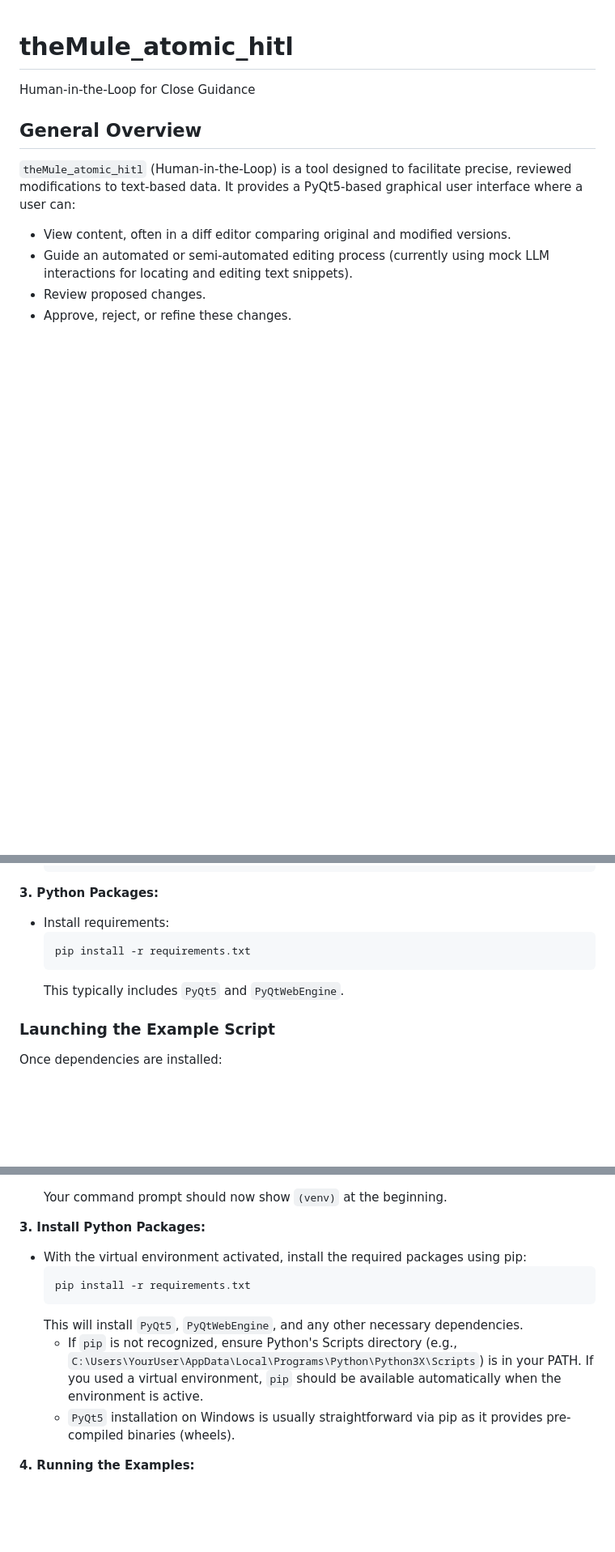
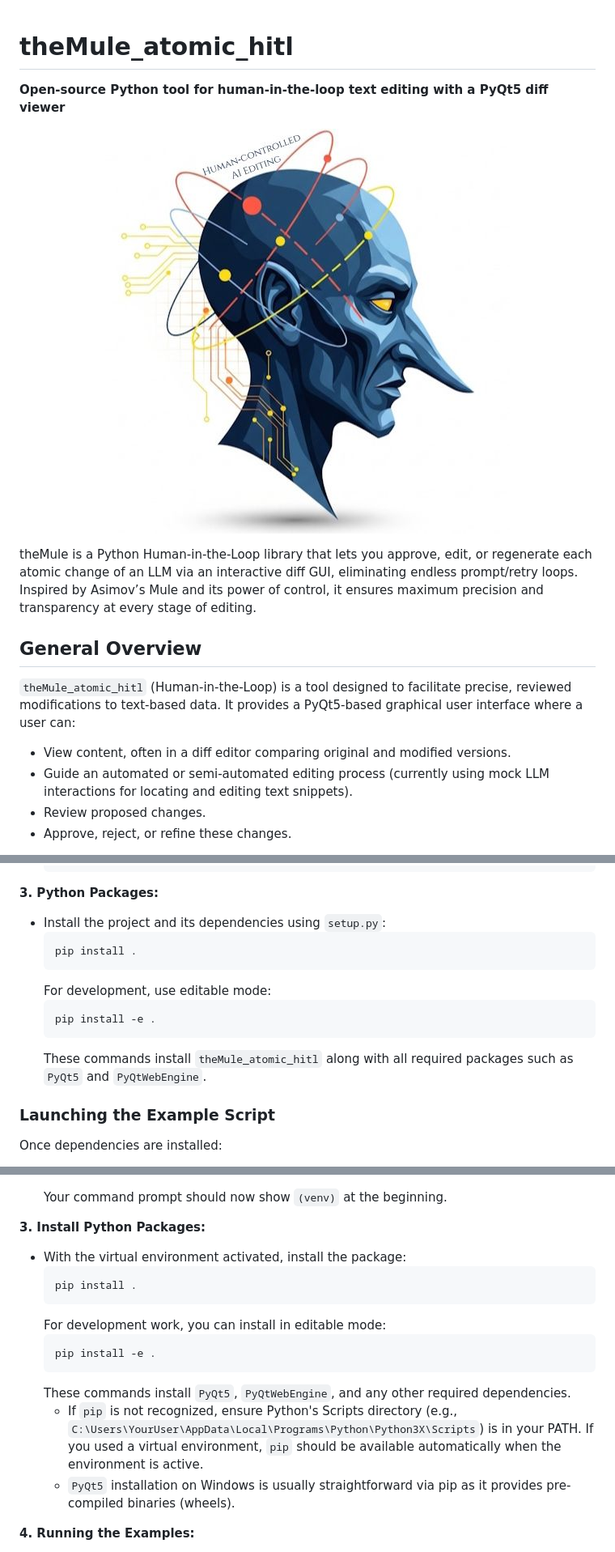
Before and after one commit to DraghontAutomate/theMule_atomic_hitl, a Markdown page: README.md, 3 parts joined by grey strips. Shown: that part at 81% size. Rendered like a GitHub page; pictures changed too: img/the_mule_logo_v3.jpg (added); blank space fills up the shorter version.

Commit message:
Improve README install and SEO (#37)
* Improve README install and SEO
* Add logo via upload

````diff
--- a/README.md
+++ b/README.md
@@ -1,5 +1,12 @@
 # theMule_atomic_hitl
-Human-in-the-Loop for Close Guidance
+**Open-source Python tool for human-in-the-loop text editing with a PyQt5 diff viewer**
+
+<p align="center">
+  <img src="img/the_mule_logo_v3.jpg" alt="My Diagram" />
+</p>
+
+theMule is a Python Human‑in‑the‑Loop library that lets you approve, edit, or regenerate each atomic change of an LLM via an interactive diff GUI, eliminating endless prompt/retry loops.
+Inspired by Asimov’s Mule and its power of control, it ensures maximum precision and transparency at every stage of editing.
 
 ## General Overview
 
@@ -188,11 +219,15 @@ For command-line usage, the `examples/run_terminal.sh` script shows how to start
      ```
 
 **3. Python Packages:**
-   - Install requirements:
-     ```bash
-     pip install -r requirements.txt
-     ```
-     This typically includes `PyQt5` and `PyQtWebEngine`.
+  - Install the project and its dependencies using `setup.py`:
+    ```bash
+    pip install .
+    ```
+    For development, use editable mode:
+    ```bash
+    pip install -e .
+    ```
+    These commands install `theMule_atomic_hitl` along with all required packages such as `PyQt5` and `PyQtWebEngine`.
 
 ### Launching the Example Script
 
@@ -232,13 +267,17 @@ Once dependencies are installed:
      Your command prompt should now show `(venv)` at the beginning.
 
 **3. Install Python Packages:**
-   - With the virtual environment activated, install the required packages using pip:
-     ```bash
-     pip install -r requirements.txt
-     ```
-     This will install `PyQt5`, `PyQtWebEngine`, and any other necessary dependencies.
-     - If `pip` is not recognized, ensure Python's Scripts directory (e.g., `C:\Users\YourUser\AppData\Local\Programs\Python\Python3X\Scripts`) is in your PATH. If you used a virtual environment, `pip` should be available automatically when the environment is active.
-     - `PyQt5` installation on Windows is usually straightforward via pip as it provides pre-compiled binaries (wheels).
+  - With the virtual environment activated, install the package:
+    ```bash
+    pip install .
+    ```
+    For development work, you can install in editable mode:
+    ```bash
+    pip install -e .
+    ```
+    These commands install `PyQt5`, `PyQtWebEngine`, and any other required dependencies.
+    - If `pip` is not recognized, ensure Python's Scripts directory (e.g., `C:\Users\YourUser\AppData\Local\Programs\Python\Python3X\Scripts`) is in your PATH. If you used a virtual environment, `pip` should be available automatically when the environment is active.
+    - `PyQt5` installation on Windows is usually straightforward via pip as it provides pre-compiled binaries (wheels).
 
 **4. Running the Examples:**
    - Navigate to the repository root (if you're not already there).
````
Also changed, not shown: other parts of README.md (+33 -5 lines).
